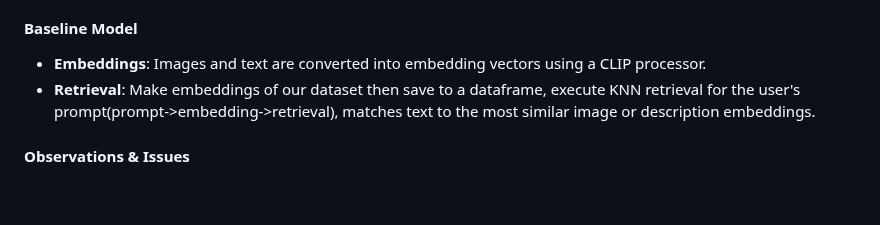
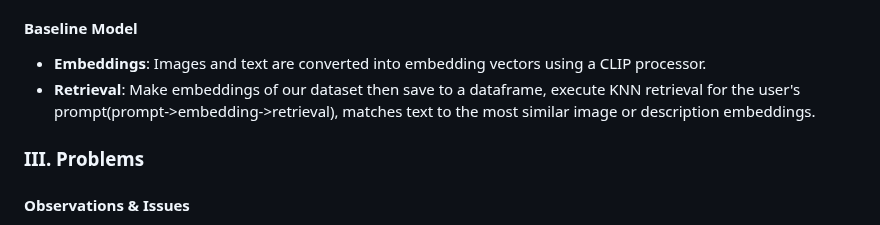
Before and after one commit to Hann-Fu/Fashion-Consulting, a Markdown page: README.md, the part around the change. GitHub-like rendering; blank space fills up the shorter version.

```diff
--- a/README.md
+++ b/README.md
@@ -102,6 +102,7 @@ Classify clothing items into appropriate categories (e.g., Tops, Pants, Outerwea
 - **Embeddings**: Images and text are converted into embedding vectors using a CLIP processor.
 - **Retrieval**: Make embeddings of our dataset then save to a dataframe, execute KNN retrieval for the user's prompt(prompt->embedding->retrieval), matches text to the most similar image or description embeddings.
 
+### III. Problems
 #### Observations & Issues
 - 1. **Performance**: The baseline can make some sense but often fails to meet expectations.
 - 2. **No Evaluation Metric**: Physical criteria (like how “wearable” an item is) are subjective.
```
